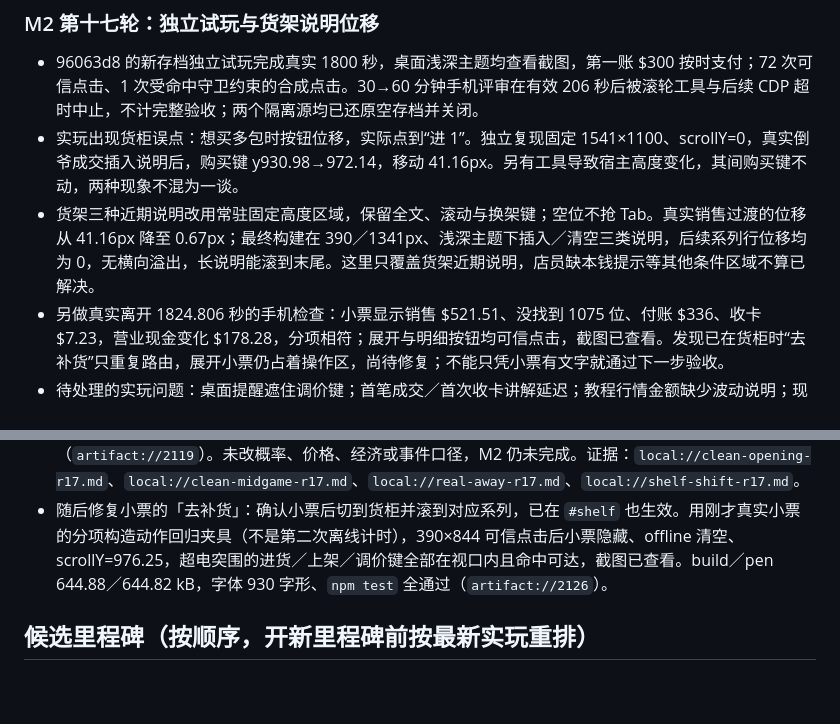
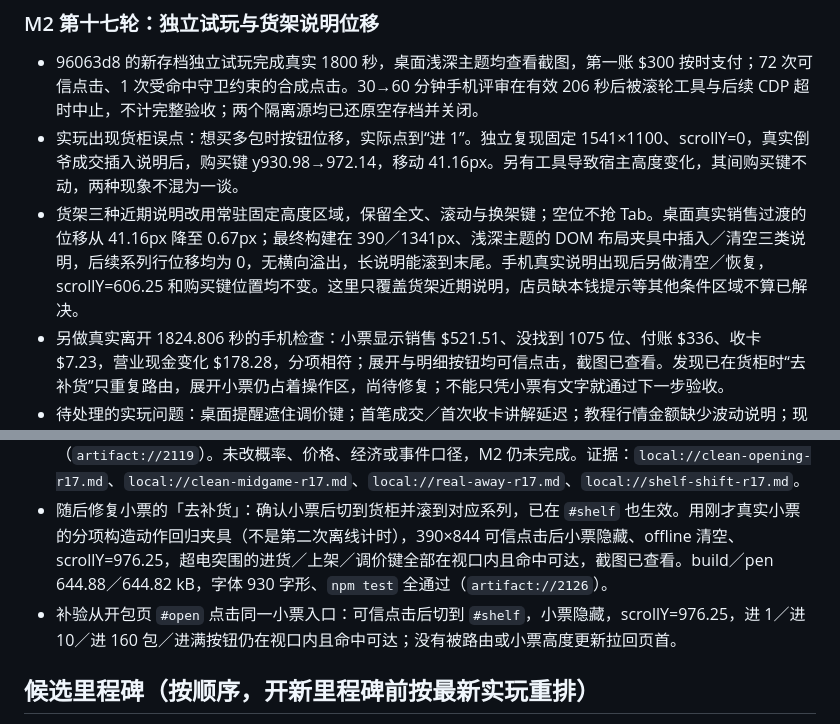
Before and after one commit to Sma1lboy/ptcg-shop, a Markdown page: ROADMAP.md, 2 parts joined by grey strips. Drawn GitHub-style; blank space fills up the shorter version.

Commit message:
记录小票跨页复验与货架布局夹具口径

```diff
--- a/ROADMAP.md
+++ b/ROADMAP.md
@@ -199,11 +199,12 @@
 
 - 96063d8 的新存档独立试玩完成真实 1800 秒，桌面浅深主题均查看截图，第一账 $300 按时支付；72 次可信点击、1 次受命中守卫约束的合成点击。30→60 分钟手机评审在有效 206 秒后被滚轮工具与后续 CDP 超时中止，不计完整验收；两个隔离源均已还原空存档并关闭。
 - 实玩出现货柜误点：想买多包时按钮位移，实际点到“进 1”。独立复现固定 1541×1100、scrollY=0，真实倒爷成交插入说明后，购买键 y930.98→972.14，移动 41.16px。另有工具导致宿主高度变化，其间购买键不动，两种现象不混为一谈。
-- 货架三种近期说明改用常驻固定高度区域，保留全文、滚动与换架键；空位不抢 Tab。真实销售过渡的位移从 41.16px 降至 0.67px；最终构建在 390／1341px、浅深主题下插入／清空三类说明，后续系列行位移均为 0，无横向溢出，长说明能滚到末尾。这里只覆盖货架近期说明，店员缺本钱提示等其他条件区域不算已解决。
+- 货架三种近期说明改用常驻固定高度区域，保留全文、滚动与换架键；空位不抢 Tab。桌面真实销售过渡的位移从 41.16px 降至 0.67px；最终构建在 390／1341px、浅深主题的 DOM 布局夹具中插入／清空三类说明，后续系列行位移均为 0，无横向溢出，长说明能滚到末尾。手机真实说明出现后另做清空／恢复，scrollY=606.25 和购买键位置均不变。这里只覆盖货架近期说明，店员缺本钱提示等其他条件区域不算已解决。
 - 另做真实离开 1824.806 秒的手机检查：小票显示销售 $521.51、没找到 1075 位、付账 $336、收卡 $7.23，营业现金变化 $178.28，分项相符；展开与明细按钮均可信点击，截图已查看。发现已在货柜时“去补货”只重复路由，展开小票仍占着操作区，尚待修复；不能只凭小票有文字就通过下一步验收。
 - 待处理的实玩问题：桌面提醒遮住调价键；首笔成交／首次收卡讲解延迟；教程行情金额缺少波动说明；现金净额与单笔操作难对账。首雇店员后的进货确实把现金降到 $3.62，但评审未读取购买时的现有警告，不能据此说警告不存在。手机“先不拆”复现报告尚待精准点击验证。
 - `npm test` 全部通过，字体覆盖 930 字形（`artifact://2115`）；最终 build／pen 644.75／644.69 kB（`artifact://2119`）。未改概率、价格、经济或事件口径，M2 仍未完成。证据：`local://clean-opening-r17.md`、`local://clean-midgame-r17.md`、`local://real-away-r17.md`、`local://shelf-shift-r17.md`。
 - 随后修复小票的「去补货」：确认小票后切到货柜并滚到对应系列，已在 `#shelf` 也生效。用刚才真实小票的分项构造动作回归夹具（不是第二次离线计时），390×844 可信点击后小票隐藏、offline 清空、scrollY=976.25，超电突围的进货／上架／调价键全部在视口内且命中可达，截图已查看。build／pen 644.88／644.82 kB，字体 930 字形、`npm test` 全通过（`artifact://2126`）。
+- 补验从开包页 `#open` 点击同一小票入口：可信点击后切到 `#shelf`，小票隐藏，scrollY=976.25，进 1／进 10／进 160 包／进满按钮仍在视口内且命中可达；没有被路由或小票高度更新拉回页首。
 
 ## 候选里程碑（按顺序，开新里程碑前按最新实玩重排）
 
```
